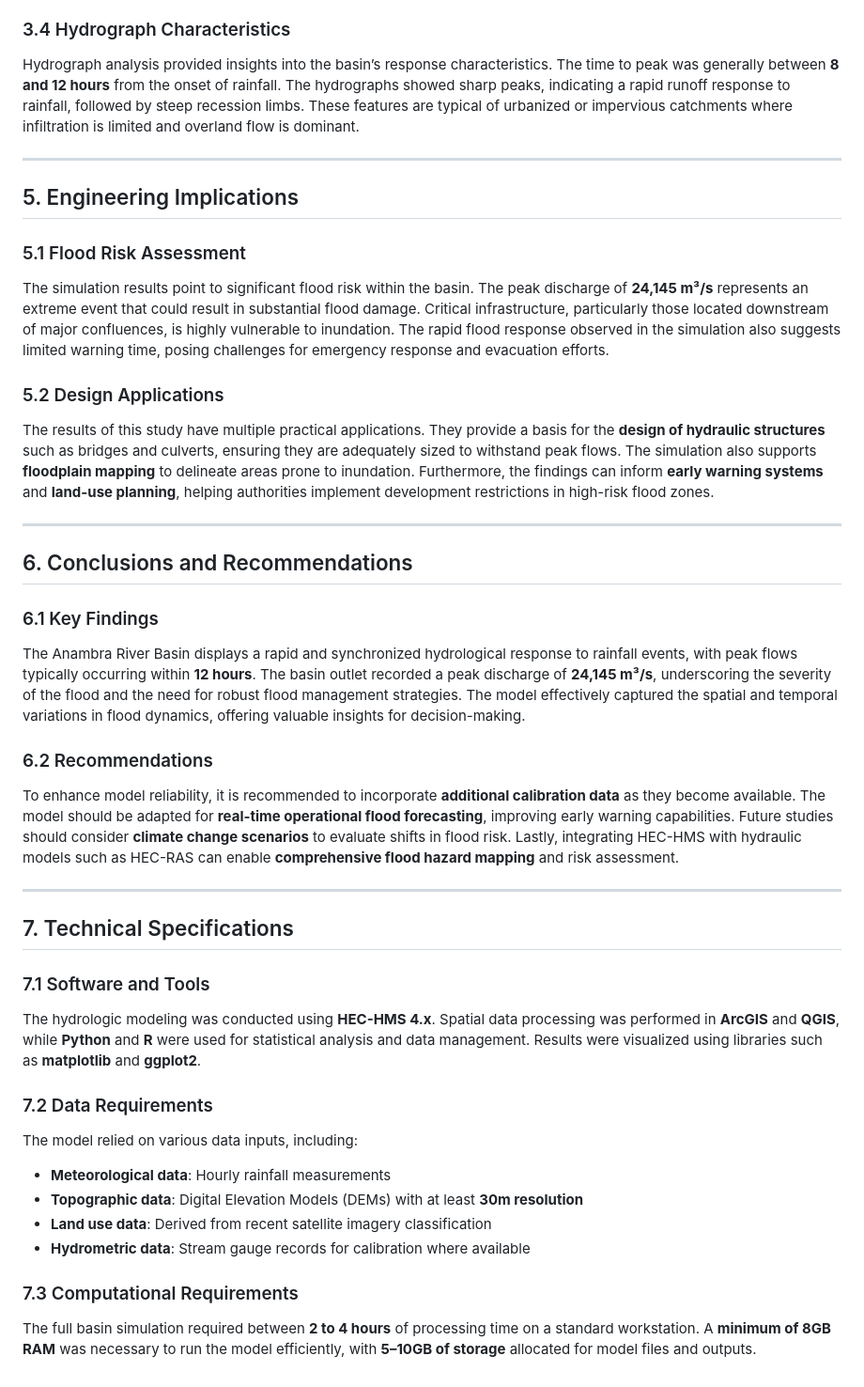
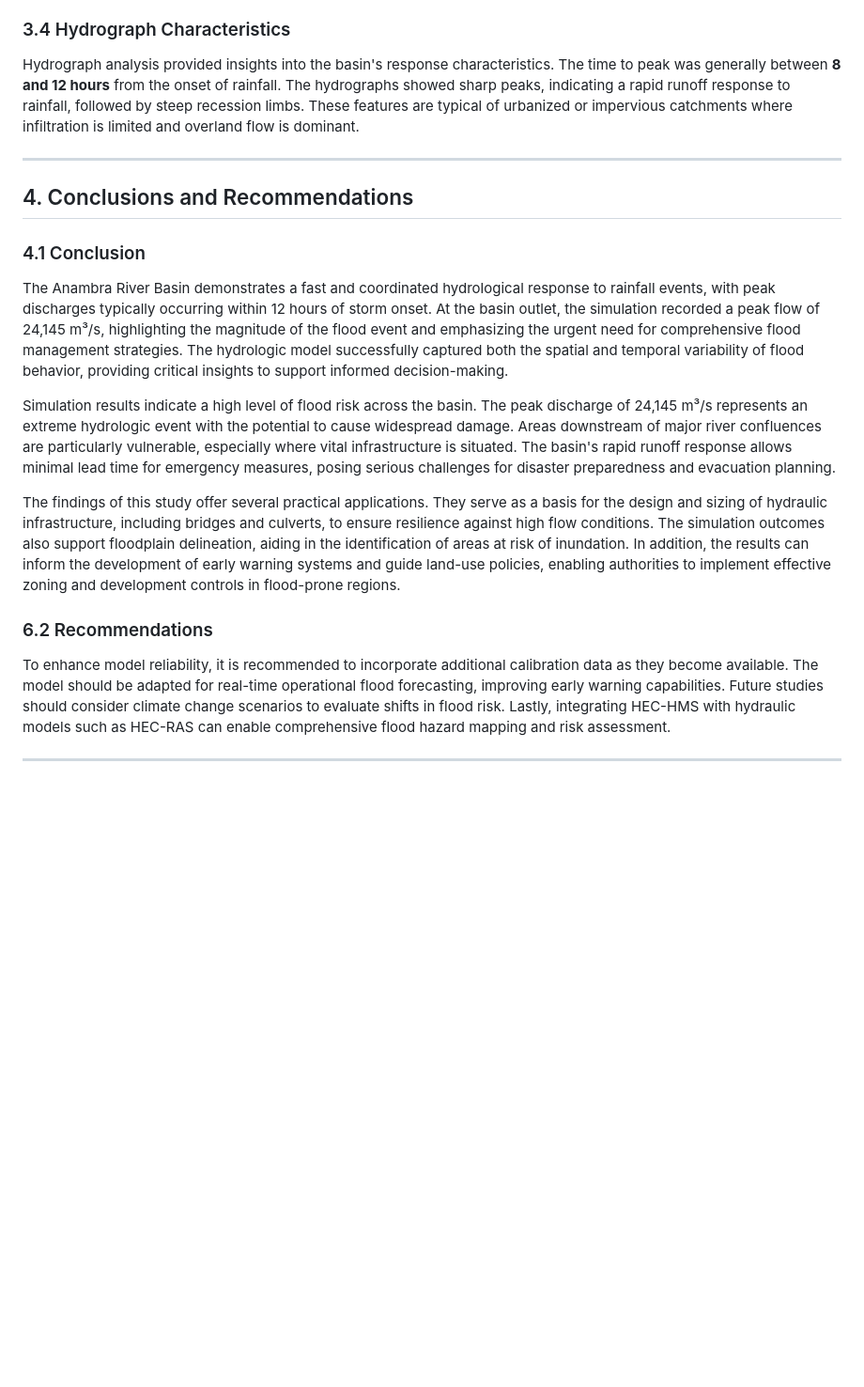
Before and after one commit to abdulquawiyy-owolabi/Anambra-River-Watershed-Analysis, a Markdown page: README.md, the part around one of its changes. Shown at 94% size. Rendered like a GitHub page; blank space fills up the shorter version.

```diff
--- a/README.md
+++ b/README.md
@@ -164,51 +193,22 @@ The total flood volume across the basin was approximately **1.07 × 10⁶ thousa
 
 ### 3.4 Hydrograph Characteristics
 
-Hydrograph analysis provided insights into the basin’s response characteristics. The time to peak was generally between **8 and 12 hours** from the onset of rainfall. The hydrographs showed sharp peaks, indicating a rapid runoff response to rainfall, followed by steep recession limbs. These features are typical of urbanized or impervious catchments where infiltration is limited and overland flow is dominant.
-
-
+Hydrograph analysis provided insights into the basin's response characteristics. The time to peak was generally between **8 and 12 hours** from the onset of rainfall. The hydrographs showed sharp peaks, indicating a rapid runoff response to rainfall, followed by steep recession limbs. These features are typical of urbanized or impervious catchments where infiltration is limited and overland flow is dominant.
 
 ---
 
-## 5. Engineering Implications
+## 4. Conclusions and Recommendations
 
-### 5.1 Flood Risk Assessment
+### 4.1 Conclusion
 
-The simulation results point to significant flood risk within the basin. The peak discharge of **24,145 m³/s** represents an extreme event that could result in substantial flood damage. Critical infrastructure, particularly those located downstream of major confluences, is highly vulnerable to inundation. The rapid flood response observed in the simulation also suggests limited warning time, posing challenges for emergency response and evacuation efforts.
+The Anambra River Basin demonstrates a fast and coordinated hydrological response to rainfall events, with peak discharges typically occurring within 12 hours of storm onset. At the basin outlet, the simulation recorded a peak flow of 24,145 m³/s, highlighting the magnitude of the flood event and emphasizing the urgent need for comprehensive flood management strategies. The hydrologic model successfully captured both the spatial and temporal variability of flood behavior, providing critical insights to support informed decision-making.
 
-### 5.2 Design Applications
+Simulation results indicate a high level of flood risk across the basin. The peak discharge of 24,145 m³/s represents an extreme hydrologic event with the potential to cause widespread damage. Areas downstream of major river confluences are particularly vulnerable, especially where vital infrastructure is situated. The basin's rapid runoff response allows minimal lead time for emergency measures, posing serious challenges for disaster preparedness and evacuation planning.
 
-The results of this study have multiple practical applications. They provide a basis for the **design of hydraulic structures** such as bridges and culverts, ensuring they are adequately sized to withstand peak flows. The simulation also supports **floodplain mapping** to delineate areas prone to inundation. Furthermore, the findings can inform **early warning systems** and **land-use planning**, helping authorities implement development restrictions in high-risk flood zones.
-
----
-
-## 6. Conclusions and Recommendations
-
-### 6.1 Key Findings
-
-The Anambra River Basin displays a rapid and synchronized hydrological response to rainfall events, with peak flows typically occurring within **12 hours**. The basin outlet recorded a peak discharge of **24,145 m³/s**, underscoring the severity of the flood and the need for robust flood management strategies. The model effectively captured the spatial and temporal variations in flood dynamics, offering valuable insights for decision-making.
+The findings of this study offer several practical applications. They serve as a basis for the design and sizing of hydraulic infrastructure, including bridges and culverts, to ensure resilience against high flow conditions. The simulation outcomes also support floodplain delineation, aiding in the identification of areas at risk of inundation. In addition, the results can inform the development of early warning systems and guide land-use policies, enabling authorities to implement effective zoning and development controls in flood-prone regions.
 
 ### 6.2 Recommendations
 
-To enhance model reliability, it is recommended to incorporate **additional calibration data** as they become available. The model should be adapted for **real-time operational flood forecasting**, improving early warning capabilities. Future studies should consider **climate change scenarios** to evaluate shifts in flood risk. Lastly, integrating HEC-HMS with hydraulic models such as HEC-RAS can enable **comprehensive flood hazard mapping** and risk assessment.
+To enhance model reliability, it is recommended to incorporate additional calibration data as they become available. The model should be adapted for real-time operational flood forecasting, improving early warning capabilities. Future studies should consider climate change scenarios to evaluate shifts in flood risk. Lastly, integrating HEC-HMS with hydraulic models such as HEC-RAS can enable comprehensive flood hazard mapping and risk assessment.
 
 ---
-
-## 7. Technical Specifications
-
-### 7.1 Software and Tools
-
-The hydrologic modeling was conducted using **HEC-HMS 4.x**. Spatial data processing was performed in **ArcGIS** and **QGIS**, while **Python** and **R** were used for statistical analysis and data management. Results were visualized using libraries such as **matplotlib** and **ggplot2**.
-
-### 7.2 Data Requirements
-
-The model relied on various data inputs, including:
-
-* **Meteorological data**: Hourly rainfall measurements
-* **Topographic data**: Digital Elevation Models (DEMs) with at least **30m resolution**
-* **Land use data**: Derived from recent satellite imagery classification
-* **Hydrometric data**: Stream gauge records for calibration where available
-
-### 7.3 Computational Requirements
-
-The full basin simulation required between **2 to 4 hours** of processing time on a standard workstation. A **minimum of 8GB RAM** was necessary to run the model efficiently, with **5–10GB of storage** allocated for model files and outputs.
```
Also changed, not shown: other parts of README.md (+61 -32 lines).
